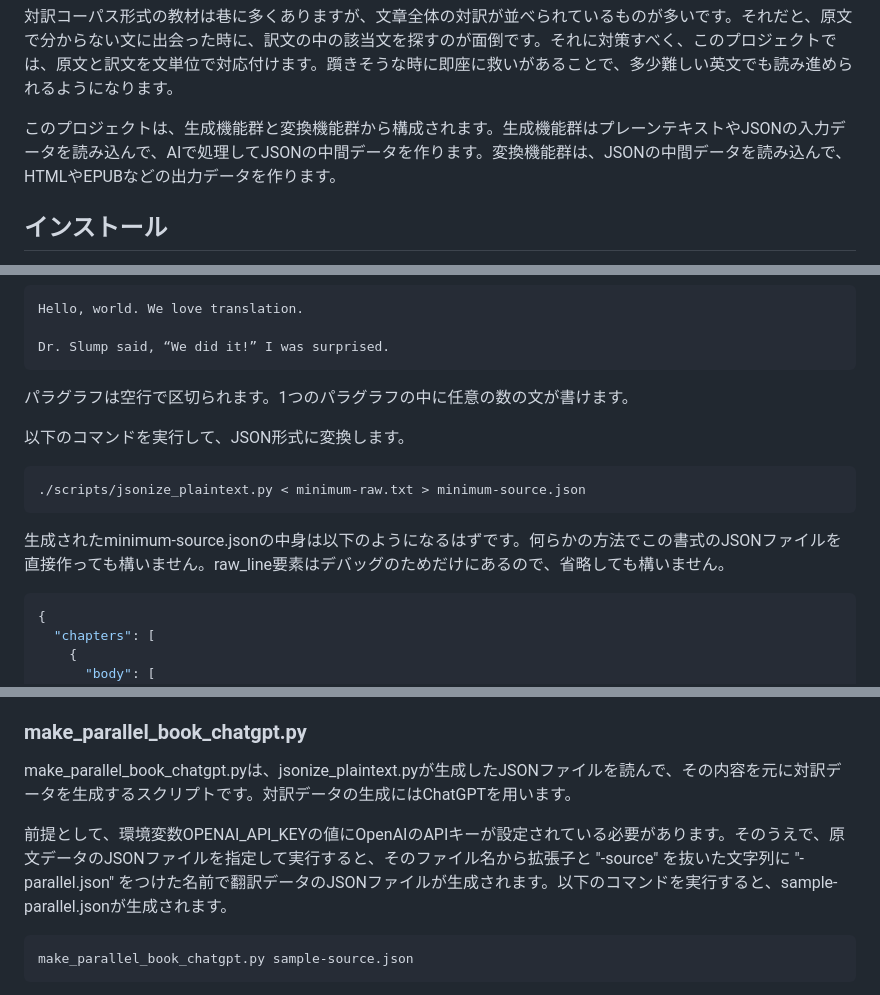
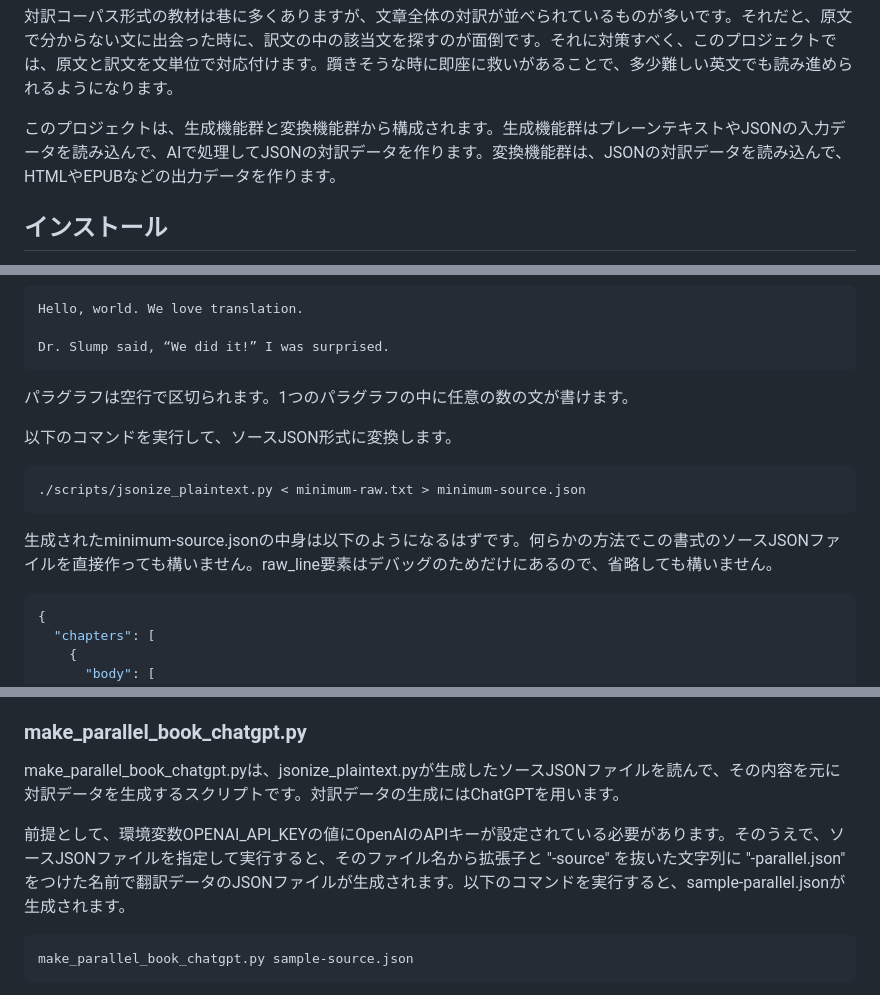
Before and after one commit to estraier/parallelbook, a Markdown page: README.md, 3 parts joined by grey strips. Drawn GitHub-style.

````diff
--- a/README.md
+++ b/README.md
@@ -17,7 +17,7 @@ parallelbookは、AIを使って対訳本を作る作るプロジェクトです
 
 対訳コーパス形式の教材は巷に多くありますが、文章全体の対訳が並べられているものが多いです。それだと、原文で分からない文に出会った時に、訳文の中の該当文を探すのが面倒です。それに対策すべく、このプロジェクトでは、原文と訳文を文単位で対応付けます。躓きそうな時に即座に救いがあることで、多少難しい英文でも読み進められるようになります。
 
-このプロジェクトは、生成機能群と変換機能群から構成されます。生成機能群はプレーンテキストやJSONの入力データを読み込んで、AIで処理してJSONの中間データを作ります。変換機能群は、JSONの中間データを読み込んで、HTMLやEPUBなどの出力データを作ります。
+このプロジェクトは、生成機能群と変換機能群から構成されます。生成機能群はプレーンテキストやJSONの入力データを読み込んで、AIで処理してJSONの対訳データを作ります。変換機能群は、JSONの対訳データを読み込んで、HTMLやEPUBなどの出力データを作ります。
 
 ## インストール
 
@@ -57,13 +57,13 @@ Dr. Slump said, “We did it!” I was surprised.
 
 パラグラフは空行で区切られます。1つのパラグラフの中に任意の数の文が書けます。
 
-以下のコマンドを実行して、JSON形式に変換します。
+以下のコマンドを実行して、ソースJSON形式に変換します。
 
 ```shell
 ./scripts/jsonize_plaintext.py < minimum-raw.txt > minimum-source.json
 ```
 
-生成されたminimum-source.jsonの中身は以下のようになるはずです。何らかの方法でこの書式のJSONファイルを直接作っても構いません。raw_line要素はデバッグのためだけにあるので、省略しても構いません。
+生成されたminimum-source.jsonの中身は以下のようになるはずです。何らかの方法でこの書式のソースJSONファイルを直接作っても構いません。raw_line要素はデバッグのためだけにあるので、省略しても構いません。
 
 ```json
 {
@@ -523,9 +523,9 @@ three three three
 
 ### make_parallel_book_chatgpt.py
 
-make_parallel_book_chatgpt.pyは、jsonize_plaintext.pyが生成したJSONファイルを読んで、その内容を元に対訳データを生成するスクリプトです。対訳データの生成にはChatGPTを用います。
+make_parallel_book_chatgpt.pyは、jsonize_plaintext.pyが生成したソースJSONファイルを読んで、その内容を元に対訳データを生成するスクリプトです。対訳データの生成にはChatGPTを用います。
 
-前提として、環境変数OPENAI_API_KEYの値にOpenAIのAPIキーが設定されている必要があります。そのうえで、原文データのJSONファイルを指定して実行すると、そのファイル名から拡張子と "-source" を抜いた文字列に "-parallel.json" をつけた名前で翻訳データのJSONファイルが生成されます。以下のコマンドを実行すると、sample-parallel.jsonが生成されます。
+前提として、環境変数OPENAI_API_KEYの値にOpenAIのAPIキーが設定されている必要があります。そのうえで、ソースJSONファイルを指定して実行すると、そのファイル名から拡張子と "-source" を抜いた文字列に "-parallel.json" をつけた名前で翻訳データのJSONファイルが生成されます。以下のコマンドを実行すると、sample-parallel.jsonが生成されます。
 
 ```shell
 make_parallel_book_chatgpt.py sample-source.json
````
Also changed, not shown: other parts of README.md (+4 -4 lines).
